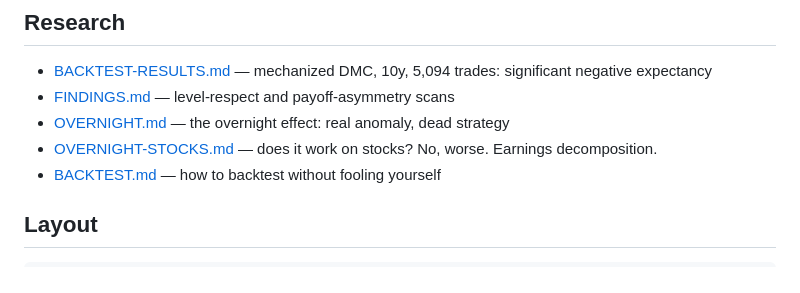
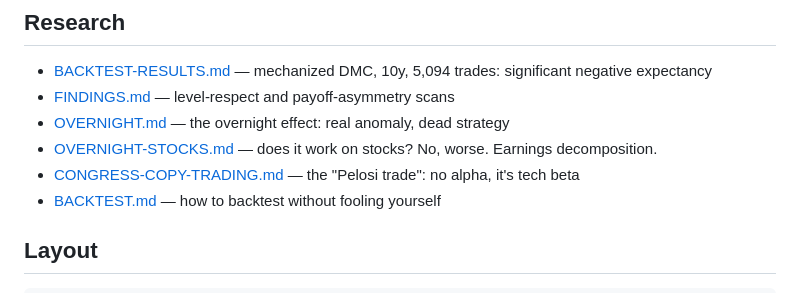
Before and after one commit to robertmckinley-alt/dmc-trading, a Markdown page: README.md, the part around the change. Rendered like a GitHub page.

```diff
--- a/README.md
+++ b/README.md
@@ -51,6 +51,7 @@ suspicion that implies.
 - [FINDINGS.md](FINDINGS.md) — level-respect and payoff-asymmetry scans
 - [OVERNIGHT.md](OVERNIGHT.md) — the overnight effect: real anomaly, dead strategy
 - [OVERNIGHT-STOCKS.md](OVERNIGHT-STOCKS.md) — does it work on stocks? No, worse. Earnings decomposition.
+- [CONGRESS-COPY-TRADING.md](CONGRESS-COPY-TRADING.md) — the "Pelosi trade": no alpha, it's tech beta
 - [BACKTEST.md](BACKTEST.md) — how to backtest without fooling yourself
 
 ## Layout
```
Also changed, not shown: CONGRESS-COPY-TRADING.md (added, +85 -0 lines).
